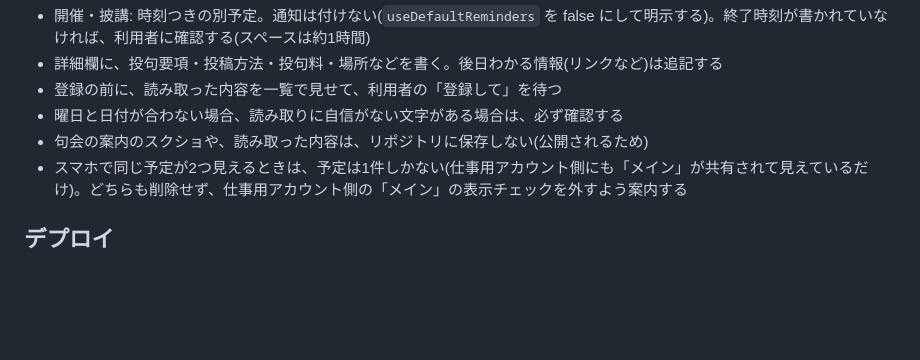
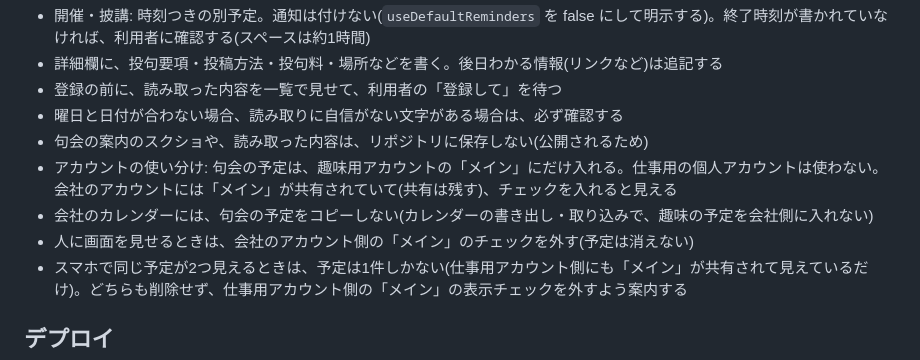
Before and after one commit to zzk82000-oss/senryu, a Markdown page: CLAUDE.md, the part around the change. GitHub-like rendering; blank space fills up the shorter version.

Commit message:
CLAUDE.md: 句会カレンダーのアカウントの使い分けを追記
Co-Authored-By: Claude Sonnet 5.5 <noreply@anthropic.com>
Claude-Session: https://claude.ai/code/session_01X1Q7xygACxN4ToZmeuEHgY

```diff
--- a/CLAUDE.md
+++ b/CLAUDE.md
@@ -69,6 +69,9 @@
 - 登録の前に、読み取った内容を一覧で見せて、利用者の「登録して」を待つ
 - 曜日と日付が合わない場合、読み取りに自信がない文字がある場合は、必ず確認する
 - 句会の案内のスクショや、読み取った内容は、リポジトリに保存しない(公開されるため)
+- アカウントの使い分け: 句会の予定は、趣味用アカウントの「メイン」にだけ入れる。仕事用の個人アカウントは使わない。会社のアカウントには「メイン」が共有されていて(共有は残す)、チェックを入れると見える
+- 会社のカレンダーには、句会の予定をコピーしない(カレンダーの書き出し・取り込みで、趣味の予定を会社側に入れない)
+- 人に画面を見せるときは、会社のアカウント側の「メイン」のチェックを外す(予定は消えない)
 - スマホで同じ予定が2つ見えるときは、予定は1件しかない(仕事用アカウント側にも「メイン」が共有されて見えているだけ)。どちらも削除せず、仕事用アカウント側の「メイン」の表示チェックを外すよう案内する
 
 ## デプロイ
```
